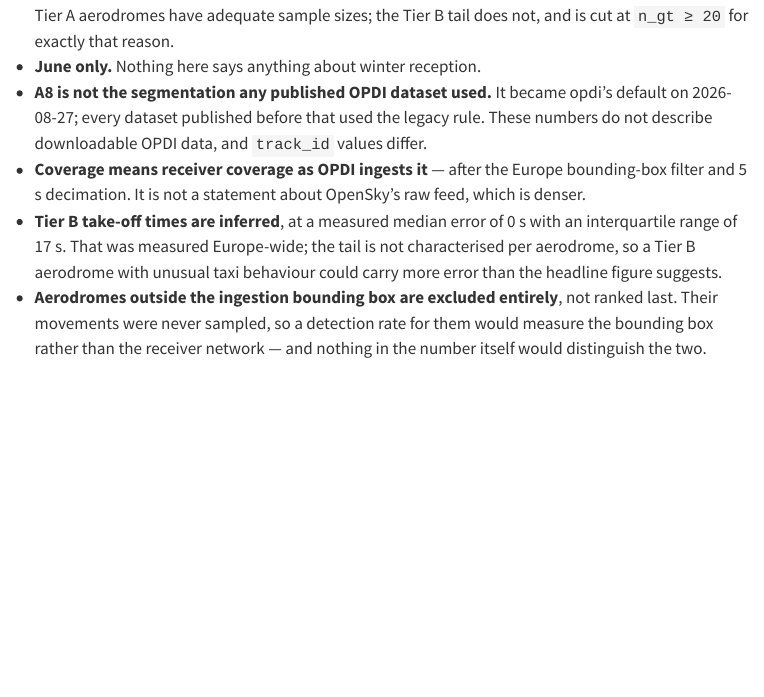
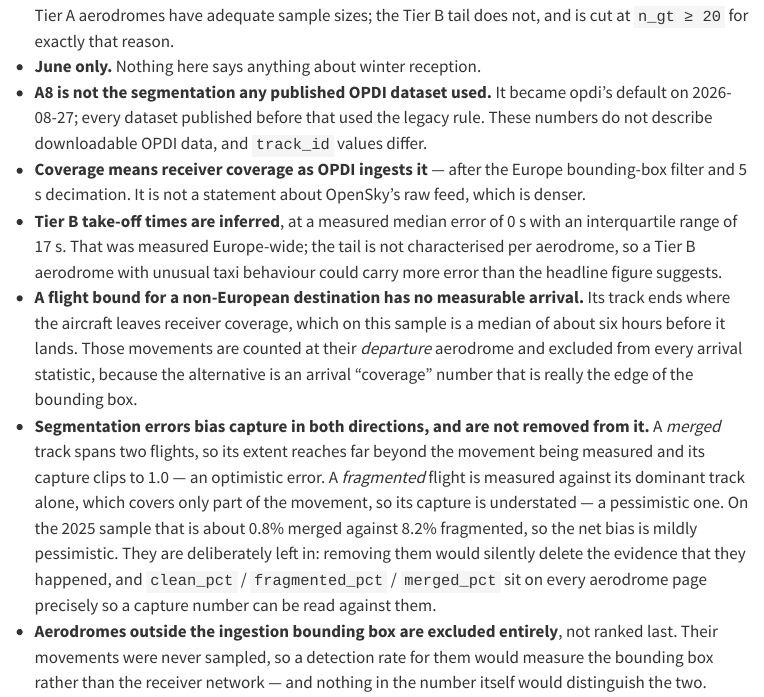
Before and after one commit to euctrl-pru/opensky-airport-coverage, a Quarto document (site/about.qmd): the page in a window 1100 px wide, from 780 px down. Rendered offline with R 4.5, knitr and Pandoc in place of Quarto, with nearby package versions; some code elsewhere in the file could not run offline; menus at the side of the page are left out.

Commit message:
About: record the segmentation and out-of-area biases in capture

```diff
--- a/site/about.qmd
+++ b/site/about.qmd
@@ -81,6 +81,22 @@ Stated plainly, because each one bounds a claim the rest of the site makes.
   an interquartile range of 17 s. That was measured Europe-wide; the tail is not
   characterised per aerodrome, so a Tier B aerodrome with unusual taxi behaviour
   could carry more error than the headline figure suggests.
+- **A flight bound for a non-European destination has no measurable arrival.**
+  Its track ends where the aircraft leaves receiver coverage, which on this
+  sample is a median of about six hours before it lands. Those movements are
+  counted at their *departure* aerodrome and excluded from every arrival
+  statistic, because the alternative is an arrival "coverage" number that is
+  really the edge of the bounding box.
+- **Segmentation errors bias capture in both directions, and are not removed
+  from it.** A *merged* track spans two flights, so its extent reaches far
+  beyond the movement being measured and its capture clips to 1.0 — an
+  optimistic error. A *fragmented* flight is measured against its dominant
+  track alone, which covers only part of the movement, so its capture is
+  understated — a pessimistic one. On the 2025 sample that is about 0.8%
+  merged against 8.2% fragmented, so the net bias is mildly pessimistic. They
+  are deliberately left in: removing them would silently delete the evidence
+  that they happened, and `clean_pct` / `fragmented_pct` / `merged_pct` sit on
+  every aerodrome page precisely so a capture number can be read against them.
 - **Aerodromes outside the ingestion bounding box are excluded entirely**, not
   ranked last. Their movements were never sampled, so a detection rate for them
   would measure the bounding box rather than the receiver network — and nothing
```
